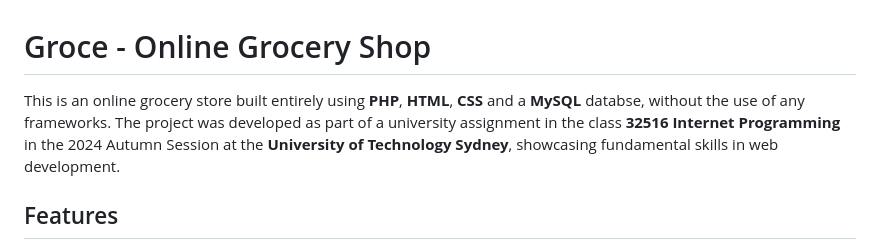
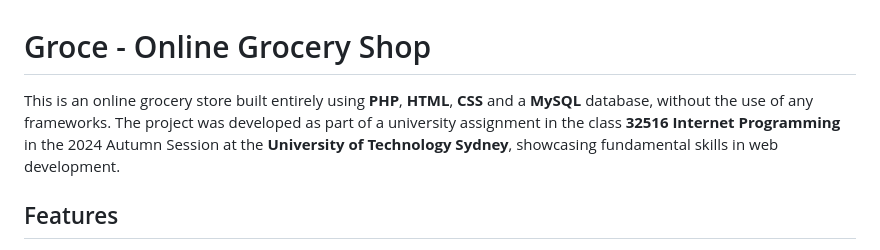
Before and after one commit to AlexanderClausen/groce, a Markdown page: README.md, the part around the change. Drawn GitHub-style.

```diff
--- a/README.md
+++ b/README.md
@@ -1,6 +1,6 @@
 # Groce - Online Grocery Shop
 
-This is an online grocery store built entirely using **PHP**, **HTML**, **CSS** and a **MySQL** databse, without the use of any frameworks. The project was developed as part of a university assignment in the class **32516 Internet Programming** in the 2024 Autumn Session at the **University of Technology Sydney**, showcasing fundamental skills in web development.
+This is an online grocery store built entirely using **PHP**, **HTML**, **CSS** and a **MySQL** database, without the use of any frameworks. The project was developed as part of a university assignment in the class **32516 Internet Programming** in the 2024 Autumn Session at the **University of Technology Sydney**, showcasing fundamental skills in web development.
 
 ## Features
 
```
